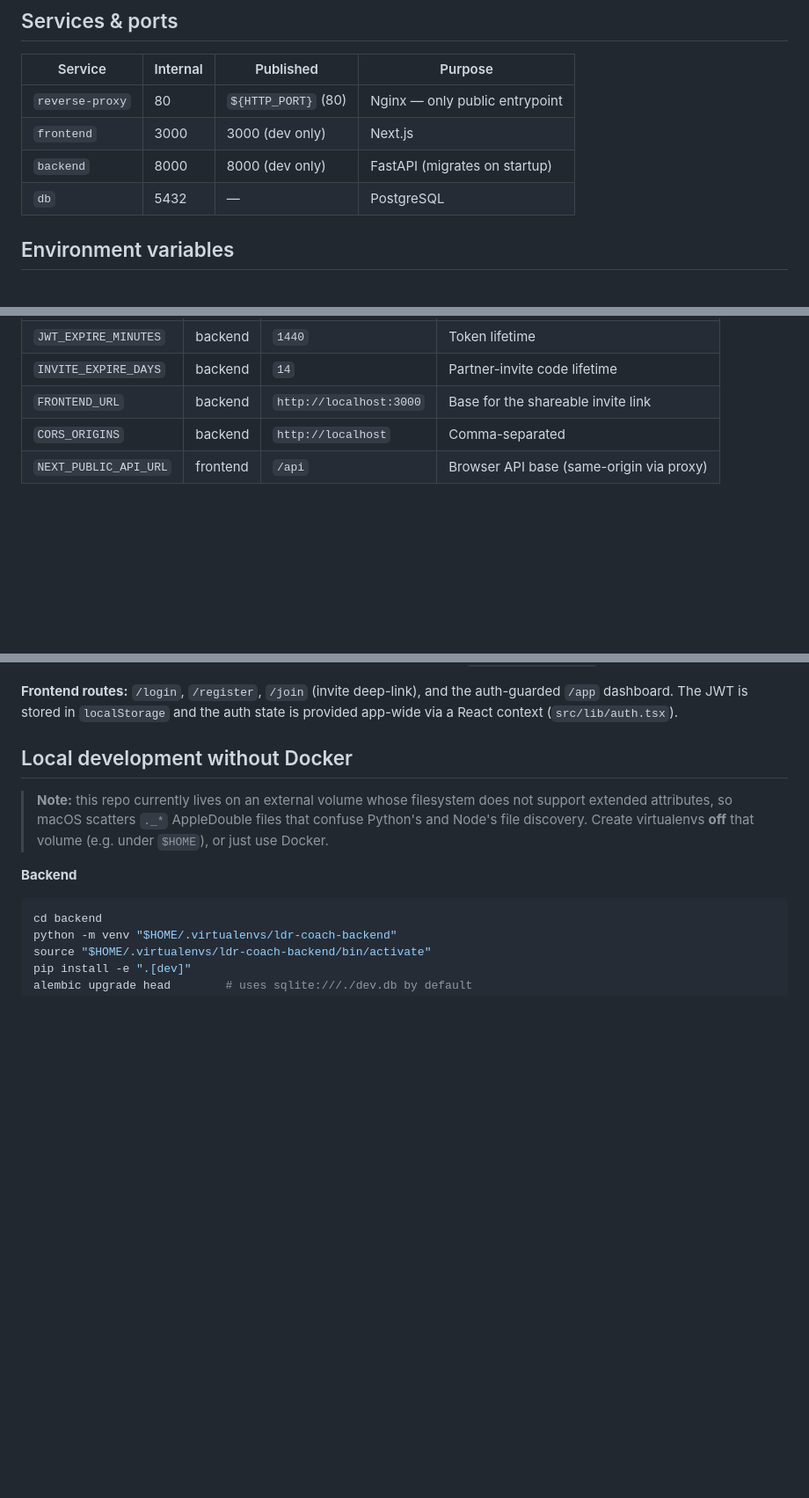
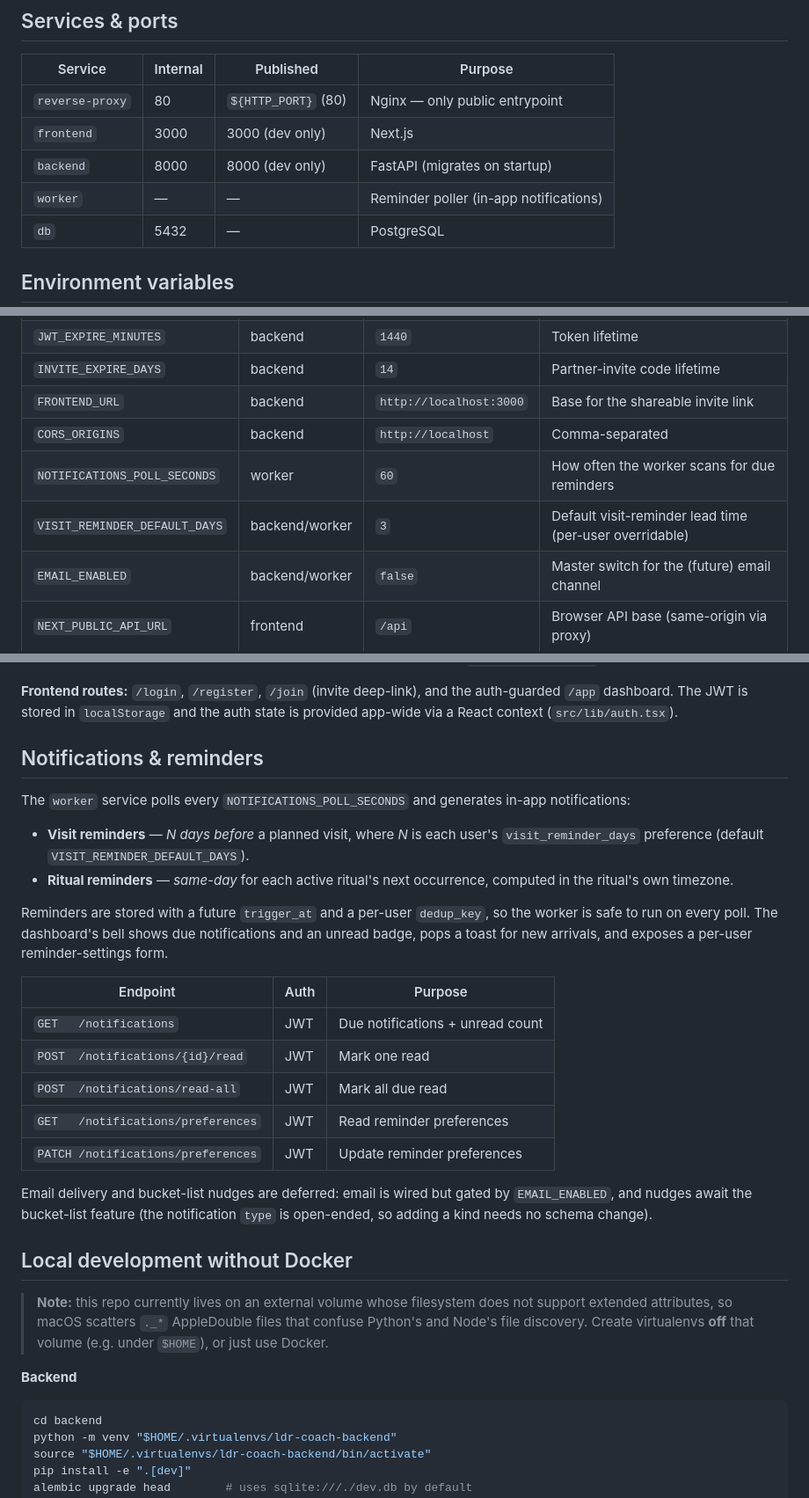
Before and after one commit to nvujaklija/ldr-coach, a Markdown page: README.md, 3 parts joined by grey strips. Shown at 88% size. Rendered like a GitHub page; blank space fills up the shorter version.

Commit message:
docs: document notifications slice, reminder worker, and env vars
Co-Authored-By: Claude Opus 4.8 <noreply@anthropic.com>

```diff
--- a/README.md
+++ b/README.md
@@ -45,6 +45,7 @@ docker compose -f docker-compose.yml up --build
 | `reverse-proxy` | 80       | `${HTTP_PORT}` (80) | Nginx — only public entrypoint |
 | `frontend`      | 3000     | 3000 (dev only)    | Next.js                       |
 | `backend`       | 8000     | 8000 (dev only)    | FastAPI (migrates on startup) |
+| `worker`        | —        | —                  | Reminder poller (in-app notifications) |
 | `db`            | 5432     | —                  | PostgreSQL                    |
 
 ## Environment variables
@@ -66,6 +67,9 @@ repo root (used by docker-compose). Per-service examples live in
 | `INVITE_EXPIRE_DAYS` | backend  | `14`                     | Partner-invite code lifetime           |
 | `FRONTEND_URL`       | backend  | `http://localhost:3000`  | Base for the shareable invite link     |
 | `CORS_ORIGINS`       | backend  | `http://localhost`       | Comma-separated                        |
+| `NOTIFICATIONS_POLL_SECONDS` | worker | `60`             | How often the worker scans for due reminders |
+| `VISIT_REMINDER_DEFAULT_DAYS`| backend/worker | `3`        | Default visit-reminder lead time (per-user overridable) |
+| `EMAIL_ENABLED`      | backend/worker | `false`          | Master switch for the (future) email channel |
 | `NEXT_PUBLIC_API_URL`| frontend | `/api`                   | Browser API base (same-origin via proxy) |
 
 ## Authentication & onboarding
@@ -95,6 +99,33 @@ couple has exactly two partners; invites are single-use and expire after
 **Frontend routes:** `/login`, `/register`, `/join` (invite deep-link), and the
 auth-guarded `/app` dashboard. The JWT is stored in `localStorage` and the
 auth state is provided app-wide via a React context (`src/lib/auth.tsx`).
+
+## Notifications & reminders
+
+The `worker` service polls every `NOTIFICATIONS_POLL_SECONDS` and generates
+in-app notifications:
+
+- **Visit reminders** — _N days before_ a planned visit, where _N_ is each
+  user's `visit_reminder_days` preference (default `VISIT_REMINDER_DEFAULT_DAYS`).
+- **Ritual reminders** — _same-day_ for each active ritual's next occurrence,
+  computed in the ritual's own timezone.
+
+Reminders are stored with a future `trigger_at` and a per-user `dedup_key`, so
+the worker is safe to run on every poll. The dashboard's bell shows due
+notifications and an unread badge, pops a toast for new arrivals, and exposes a
+per-user reminder-settings form.
+
+| Endpoint                          | Auth | Purpose                                   |
+| --------------------------------- | ---- | ----------------------------------------- |
+| `GET   /notifications`            | JWT  | Due notifications + unread count          |
+| `POST  /notifications/{id}/read`  | JWT  | Mark one read                             |
+| `POST  /notifications/read-all`   | JWT  | Mark all due read                         |
+| `GET   /notifications/preferences`| JWT  | Read reminder preferences                 |
+| `PATCH /notifications/preferences`| JWT  | Update reminder preferences               |
+
+Email delivery and bucket-list nudges are deferred: email is wired but gated by
+`EMAIL_ENABLED`, and nudges await the bucket-list feature (the notification
+`type` is open-ended, so adding a kind needs no schema change).
 
 ## Local development without Docker
 
```
Also changed, not shown: ARCHITECTURE.md (+38 -5 lines).
